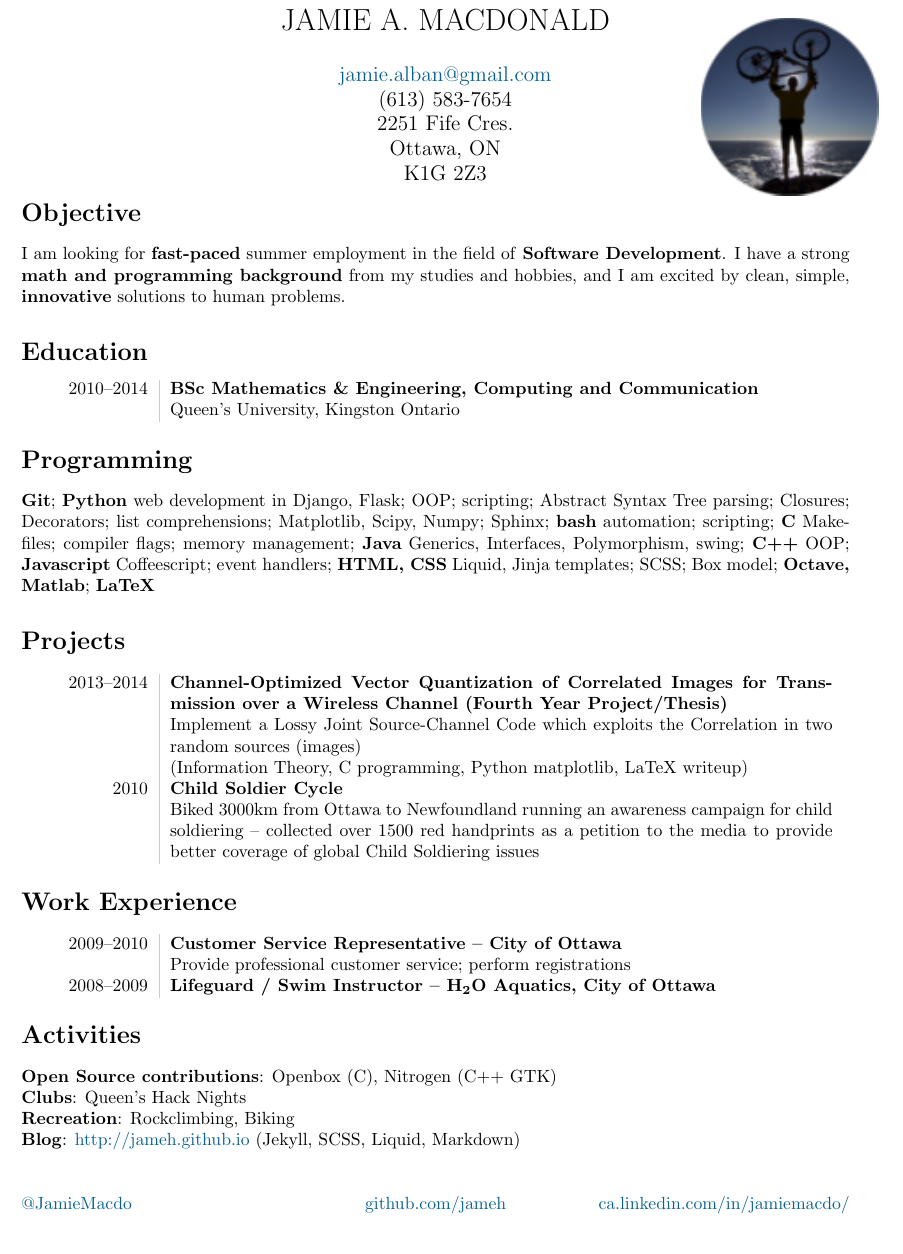
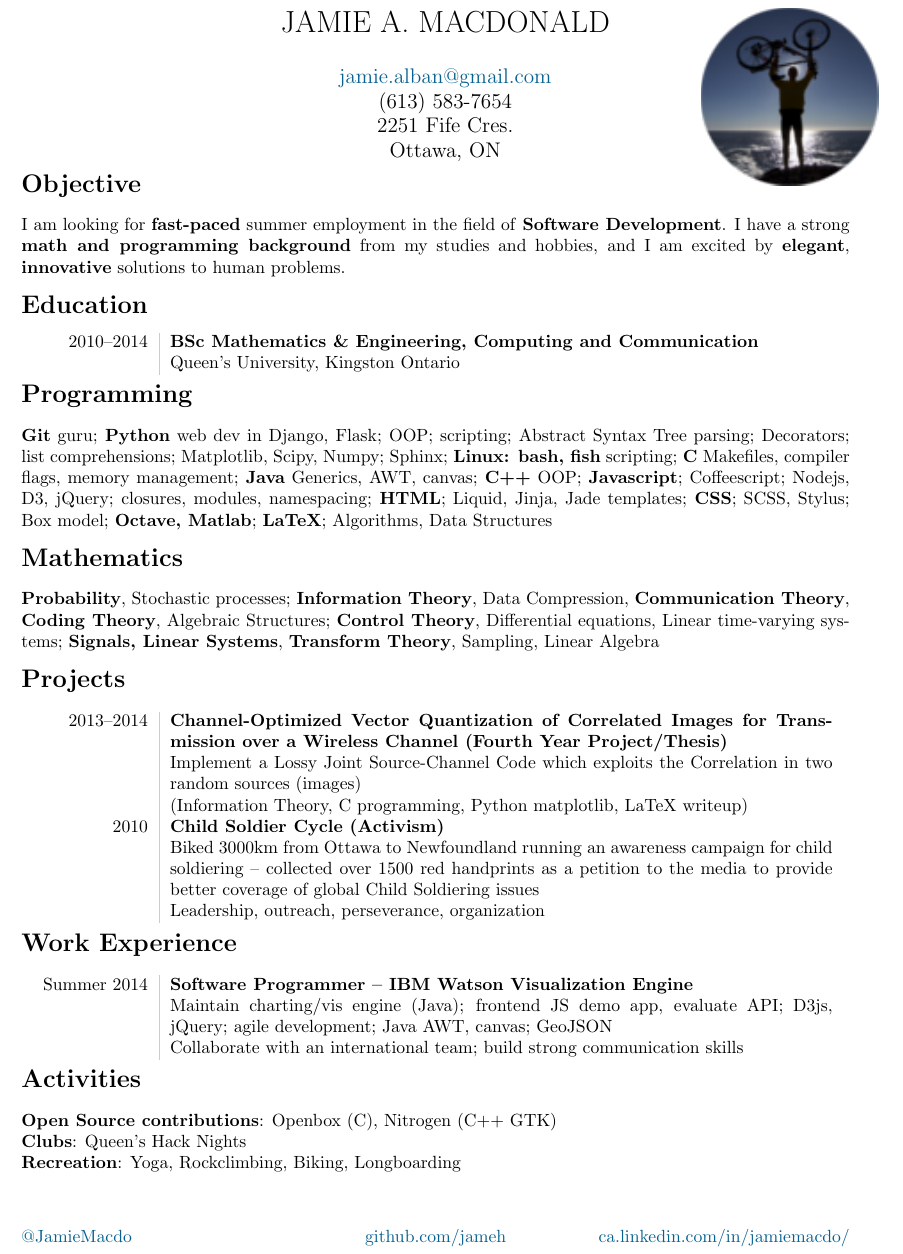
Before and after one commit to jameh/resume, a LaTeX CV (res.tex): part of the page, cut so that both start at the same text. Compiled offline with pdfLaTeX.

Commit message:
Update resume

```diff
--- a/res.tex
+++ b/res.tex
@@ -6,16 +6,17 @@
 \usepackage[colorlinks=true, urlcolor=MidnightBlue]{hyperref}
 \usepackage{fancyhdr}
 \usepackage{fixltx2e} % \textsubscript
+\usepackage{layout}
 
 %%% Measurements %%%
-\topmargin=-0.3in
+% \topmargin=-0.3in
 \oddsidemargin=0in
 \evensidemargin=0in
 \textwidth=6.5in
 \marginparwidth=0.5in
-\headheight=0pt
+% \headheight=0pt
 \headsep=0pt
-\textheight=9.0in
+\textheight=670pt
 
 %%% Table formatting %%%
 \definecolor{lightgray}{gray}{0.8}
@@ -24,7 +25,7 @@
 \newcommand\VRule{\color{lightgray}\vrule width 0.5pt}
 
 \title{JAMIE A. MACDONALD}
-\author{\href{mailto:jamie.alban@gmail.com}{jamie.alban@gmail.com}\\(613) 583-7654\\2251 Fife Cres.\\Ottawa, ON\\K1G 2Z3}
+\author{\href{mailto:jamie.alban@gmail.com}{jamie.alban@gmail.com}\\(613) 583-7654\\2251 Fife Cres.\\Ottawa, ON}
 \date{}
 
 \renewcommand{\headrulewidth}{0pt} % no rule for header
@@ -51,37 +52,46 @@
 }
 \end{minipage}
 \thispagestyle{fancy}
-\vspace{-2.5em}
+\vspace{-3em}
 \section*{Objective}
-I am looking for \textbf{fast-paced} summer employment in the field of \textbf{Software Development}. I have a strong \textbf{math and programming background} from my studies and hobbies, and I am excited by clean, simple, \textbf{innovative} solutions to human problems.
+I am looking for \textbf{fast-paced} summer employment in the field of \textbf{Software Development}. I have a strong \textbf{math and programming background} from my studies and hobbies, and I am excited by \textbf{elegant}, \textbf{innovative} solutions to human problems.
+\vspace{-1em}
 \section*{Education}
 \begin{tabular}{L!{\VRule}R}
 2010--2014&{\bf BSc Mathematics \& Engineering, Computing and Communication}\\
           &{Queen's University, Kingston Ontario}\\
 \end{tabular}
+\vspace{-1em}
 \section*{Programming}
-\textbf{Git}; \textbf{Python} web development in Django, Flask; OOP; scripting; Abstract Syntax Tree parsing; Closures; Decorators; list comprehensions; Matplotlib, Scipy, Numpy; Sphinx; \textbf{bash} automation; scripting; \textbf{C} Makefiles; compiler flags; memory management; \textbf{Java} Generics, Interfaces, Polymorphism, swing; \textbf{C++} OOP; \textbf{Javascript} Coffeescript; event handlers; \textbf{HTML, CSS} Liquid, Jinja templates; SCSS; Box model; \textbf{Octave, Matlab}; \textbf{LaTeX}
+\textbf{Git} guru; \textbf{Python} web dev in Django, Flask; OOP; scripting; Abstract Syntax Tree parsing; Decorators; list comprehensions; Matplotlib, Scipy, Numpy; Sphinx; \textbf{Linux: bash, fish} scripting; \textbf{C} Makefiles, compiler flags, memory management; \textbf{Java} Generics, AWT, canvas; \textbf{C++} OOP; \textbf{Javascript}; Coffeescript; Nodejs, D3, jQuery; closures, modules, namespacing; \textbf{HTML}; Liquid, Jinja, Jade templates; \textbf{CSS}; SCSS, Stylus; Box model; \textbf{Octave, Matlab}; \textbf{LaTeX}; Algorithms, Data Structures
 
+\vspace{-1em}
+\section*{Mathematics}
+\textbf{Probability}, Stochastic processes; \textbf{Information Theory}, Data Compression, \textbf{Communication Theory}, \textbf{Coding Theory}, Algebraic Structures; \textbf{Control Theory}, Differential equations, Linear time-varying systems; \textbf{Signals, Linear Systems}, \textbf{Transform Theory}, Sampling, Linear Algebra
+
+\vspace{-1em}
 \section*{Projects}
 \begin{tabular}{L!{\VRule}R}
 2013--2014&{\bf Channel-Optimized Vector Quantization of Correlated Images for Transmission over a Wireless Channel (Fourth Year Project/Thesis)}\\
           &{Implement a Lossy Joint Source-Channel Code which exploits the Correlation in two random sources (images)}\\
           &{(Information Theory, C programming, Python matplotlib, LaTeX writeup)}\\
-2010&{\bf Child Soldier Cycle}\\
-    &{Biked 3000km from Ottawa to Newfoundland running an awareness campaign for child soldiering -- collected over 1500 red handprints as a petition to the media to provide better coverage of global Child Soldiering issues}
+2010&{\bf Child Soldier Cycle (Activism)}\\
+    &{Biked 3000km from Ottawa to Newfoundland running an awareness campaign for child soldiering -- collected over 1500 red handprints as a petition to the media to provide better coverage of global Child Soldiering issues}\\
+    &{Leadership, outreach, perseverance, organization}\\
 \end{tabular}
 
+\vspace{-1em}
 \section*{Work Experience}
 \begin{tabular}{L!{\VRule}R}
-    2009--2010&{\bf Customer Service Representative -- City of Ottawa}\\
-              &{Provide professional customer service; perform registrations}\\
-    2008--2009&{\bf Lifeguard / Swim Instructor -- H\textsubscript{2}O Aquatics, City of Ottawa}
+	Summer 2014&{\bf Software Programmer -- IBM Watson Visualization Engine}\\
+			  &{Maintain charting/vis engine (Java); frontend JS demo app, evaluate API; D3js, jQuery; agile development; Java AWT, canvas; GeoJSON}\\
+			  &{Collaborate with an international team; build strong communication skills}\\
 \end{tabular}
 
+\vspace{-1em}
 \section*{Activities}
 \textbf{Open Source contributions}: Openbox (C), Nitrogen (C++ GTK)\\
 \textbf{Clubs}: Queen's Hack Nights\\
-\textbf{Recreation}: Rockclimbing, Biking\\
-\textbf{Blog}: \href{http://jameh.github.io}{http://jameh.github.io} (Jekyll, SCSS, Liquid, Markdown)
+\textbf{Recreation}: Yoga, Rockclimbing, Biking, Longboarding\\
 
 \end{document}
```
Also changed, not shown: res.pdf.
